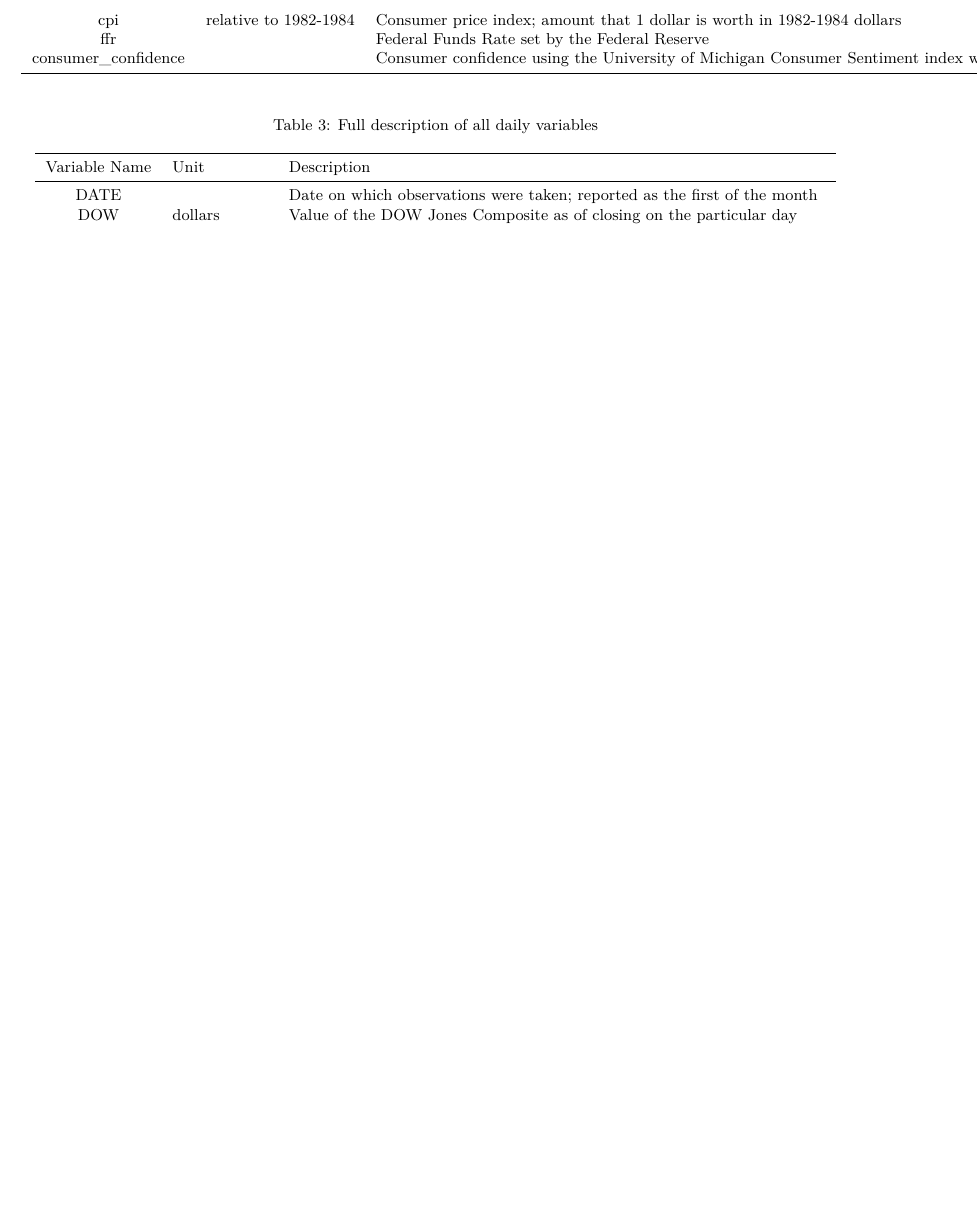
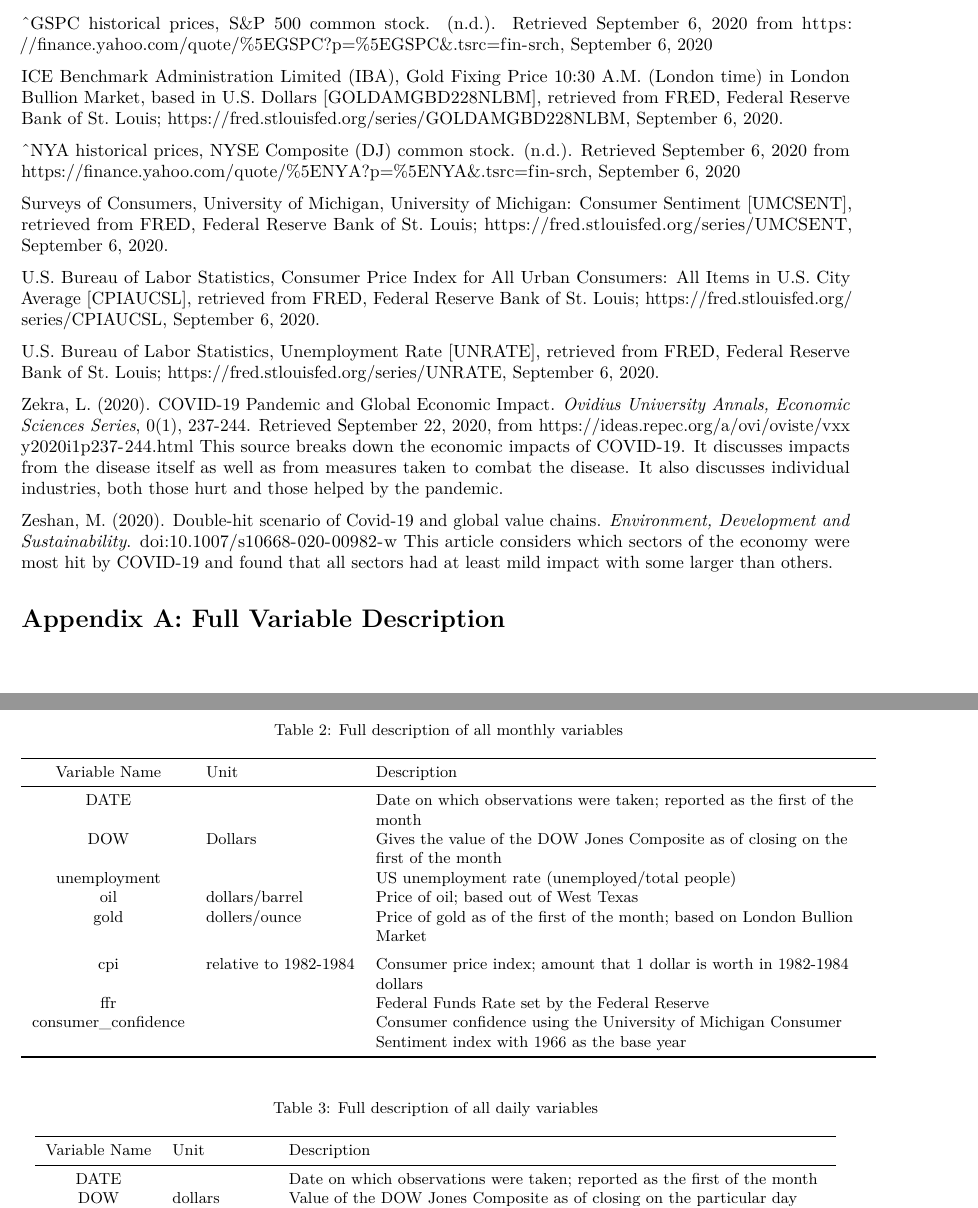
Before and after one commit to ruuuuuby/STAT-470--Covid-Impacts-on-economy, an R Markdown document (CAPSTONE_final_report.Rmd): part of page 6 of 13 before the commit and two parts of pages 7 and 8 of 13 after it, the two joined at a grey line, cut at the place of the change, the shorter picture padded with empty space. Rendered offline with R 4.5, knitr and Pandoc, then LaTeX, with nearby package versions.

Commit message:
Added citations for data and sources referenced in background section

````diff
--- a/CAPSTONE_final_report.Rmd
+++ b/CAPSTONE_final_report.Rmd
@@ -200,16 +200,42 @@
 
 # Works Cited
 
+Board of Governors of the Federal Reserve System (US), 10-Year Treasury Constant Maturity Rate [DGS10], retrieved from FRED, Federal Reserve Bank of St. Louis; https://fred.stlouisfed.org/series/DGS10, November 30, 2020.
+
+Board of Governors of the Federal Reserve System (US), Effective Federal Funds Rate [DFF], retrieved from FRED, Federal Reserve Bank of St. Louis; https://fred.stlouisfed.org/series/DFF, September 6, 2020.
+
+^DJA historical prices, DOW Jones Composite Average common stock. (n.d.). Retrieved September 6, 2020 from https://finance.yahoo.com/quote/%5EDJA/history?p=%5EDJA, September 6, 2020
+
+Federal Reserve Bank of St. Louis, Spot Crude Oil Price: West Texas Intermediate (WTI) [WTISPLC], retrieved from FRED, Federal Reserve Bank of St. Louis; https://fred.stlouisfed.org/series/WTISPLC, September 6, 2020.
+
+^GSPC historical prices, S&P 500 common stock. (n.d.). Retrieved September 6, 2020 from https://finance.yahoo.com/quote/%5EGSPC?p=^GSPC&.tsrc=fin-srch, September 6, 2020
+
+ICE Benchmark Administration Limited (IBA), Gold Fixing Price 10:30 A.M. (London time) in London Bullion Market, based in U.S. Dollars [GOLDAMGBD228NLBM], retrieved from FRED, Federal Reserve Bank of St. Louis; https://fred.stlouisfed.org/series/GOLDAMGBD228NLBM, September 6, 2020.
+
+^NYA historical prices, NYSE Composite (DJ) common stock. (n.d.). Retrieved September 6, 2020 from https://finance.yahoo.com/quote/%5ENYA?p=^NYA&.tsrc=fin-srch, September 6, 2020
+
+Surveys of Consumers, University of Michigan, University of Michigan: Consumer Sentiment [UMCSENT], retrieved from FRED, Federal Reserve Bank of St. Louis; https://fred.stlouisfed.org/series/UMCSENT, September 6, 2020.
+
+U.S. Bureau of Labor Statistics, Consumer Price Index for All Urban Consumers: All Items in U.S. City Average [CPIAUCSL], retrieved from FRED, Federal Reserve Bank of St. Louis; https://fred.stlouisfed.org/series/CPIAUCSL, September 6, 2020.
+
+U.S. Bureau of Labor Statistics, Unemployment Rate [UNRATE], retrieved from FRED, Federal Reserve Bank of St. Louis; https://fred.stlouisfed.org/series/UNRATE, September 6, 2020.
+
+Zekra, L. (2020). COVID-19 Pandemic and Global Economic Impact. *Ovidius University Annals, Economic Sciences Series*, 0(1), 237-244. Retrieved September 22, 2020, from https://ideas.repec.org/a/ovi/oviste/vxxy2020i1p237-244.html This source breaks down the economic impacts of COVID-19. It discusses impacts from the disease itself as well as from measures taken to combat the disease. It also discusses individual industries, both those hurt and those helped by the pandemic.
+
+
+Zeshan, M. (2020). Double-hit scenario of Covid-19 and global value chains. *Environment, Development and Sustainability*. doi:10.1007/s10668-020-00982-w This article considers which sectors of the economy were most hit by COVID-19 and found that all sectors had at least mild impact with some larger than others.
+
 # Appendix A: Full Variable Description
 ```{r}
 date <- c("DATE", "", "Date on which observations were taken; reported as the first of the month")
-dow <- c("DOW", "Dollars", "Gives the value of the DOW Jones Composite as of closing on the first of the month")
+dow <- c("DOW", "Dollars", "Gives the value of the DOW Jones Composite as of closing on the first \nof the month")
 unemployment <- c("unemployment", "", "US unemployment rate (unemployed/total people)")
 oil <- c("oil", "dollars/barrel", "Price of oil; based out of West Texas")
 gold <- c("gold", "dollers/ounce", "Price of gold as of the first of the month; based on London Bullion Market")
 cpi <- c("cpi", "relative to 1982-1984" , "Consumer price index; amount that 1 dollar is worth in 1982-1984 dollars")
 ffr <- c("ffr", "", "Federal Funds Rate  set by the Federal Reserve")
-cc <- c("consumer_confidence", "", "Consumer confidence using the University of Michigan Consumer Sentiment index with 1966 as the base year")
+cc <- c("consumer_confidence", "", "Consumer confidence using the University of Michigan Consumer Sentiment
+        index with 1966 as the base year")
 
 varExplanations <- matrix(c(date, dow, unemployment, oil, gold, cpi, ffr, cc), ncol = 3, byrow = TRUE)
 varExplanations <- as.data.frame(varExplanations)
````
Also changed, not shown: CAPSTONE_final_report.Rmd (4 more changed lines).
